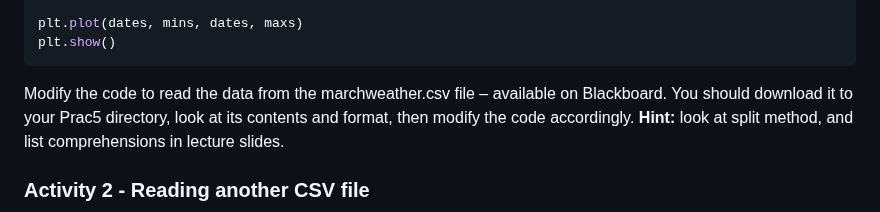
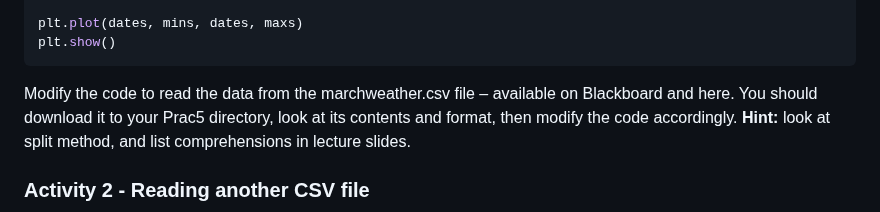
Before and after one commit to COMP1005/COMP1005old2.github.io, a Markdown page: episodes/prac05.md, the part around the change. Drawn GitHub-style.

````diff
--- a/episodes/prac05.md
+++ b/episodes/prac05.md
@@ -51,7 +51,7 @@ plt.plot(dates, mins, dates, maxs)
 plt.show()
 ```
 
-Modify the code to read the data from the marchweather.csv file – available on Blackboard.
+Modify the code to read the data from the marchweather.csv file – available on Blackboard and here.
 You should download it to your Prac5 directory, look at its contents and format, then modify
 the code accordingly. **Hint:** look at split method, and list comprehensions in lecture slides.
 
````
